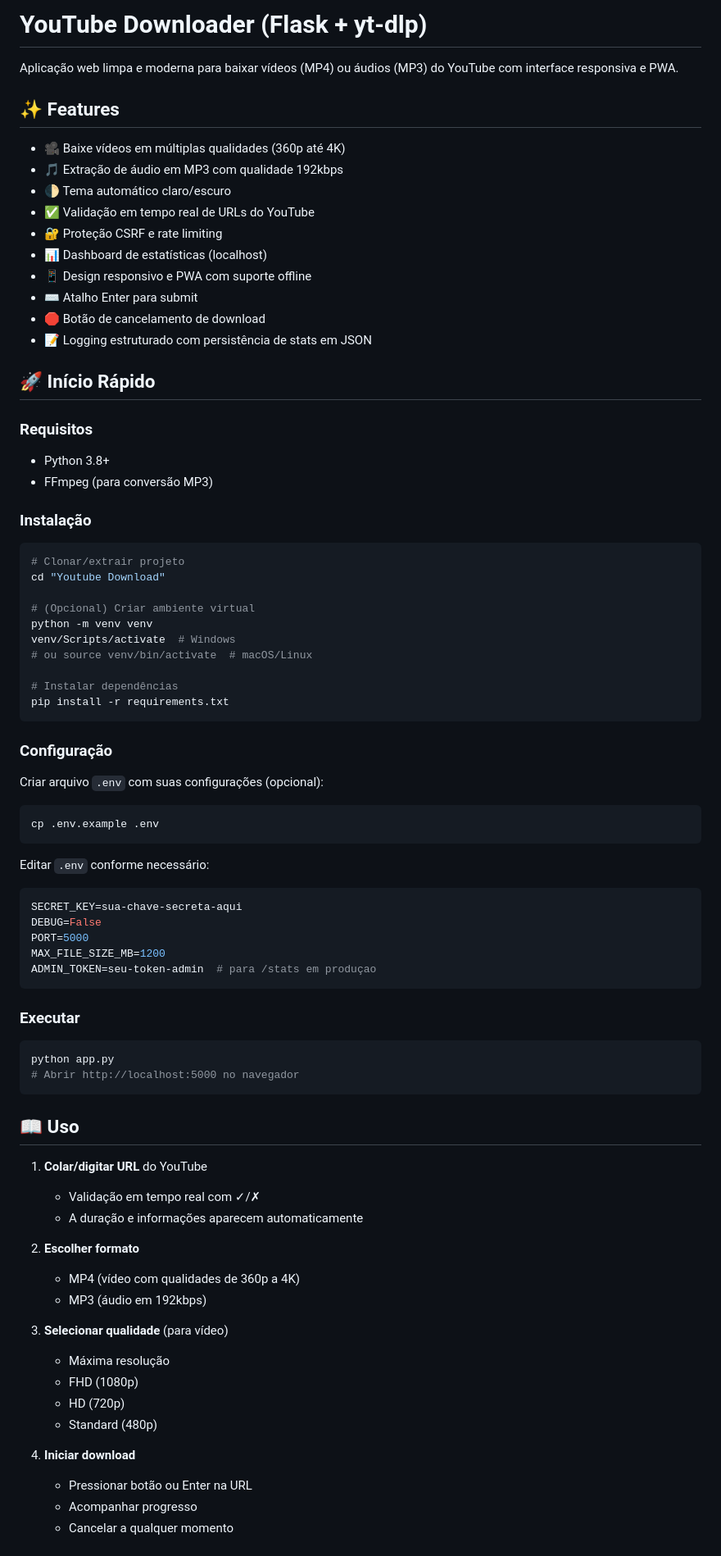
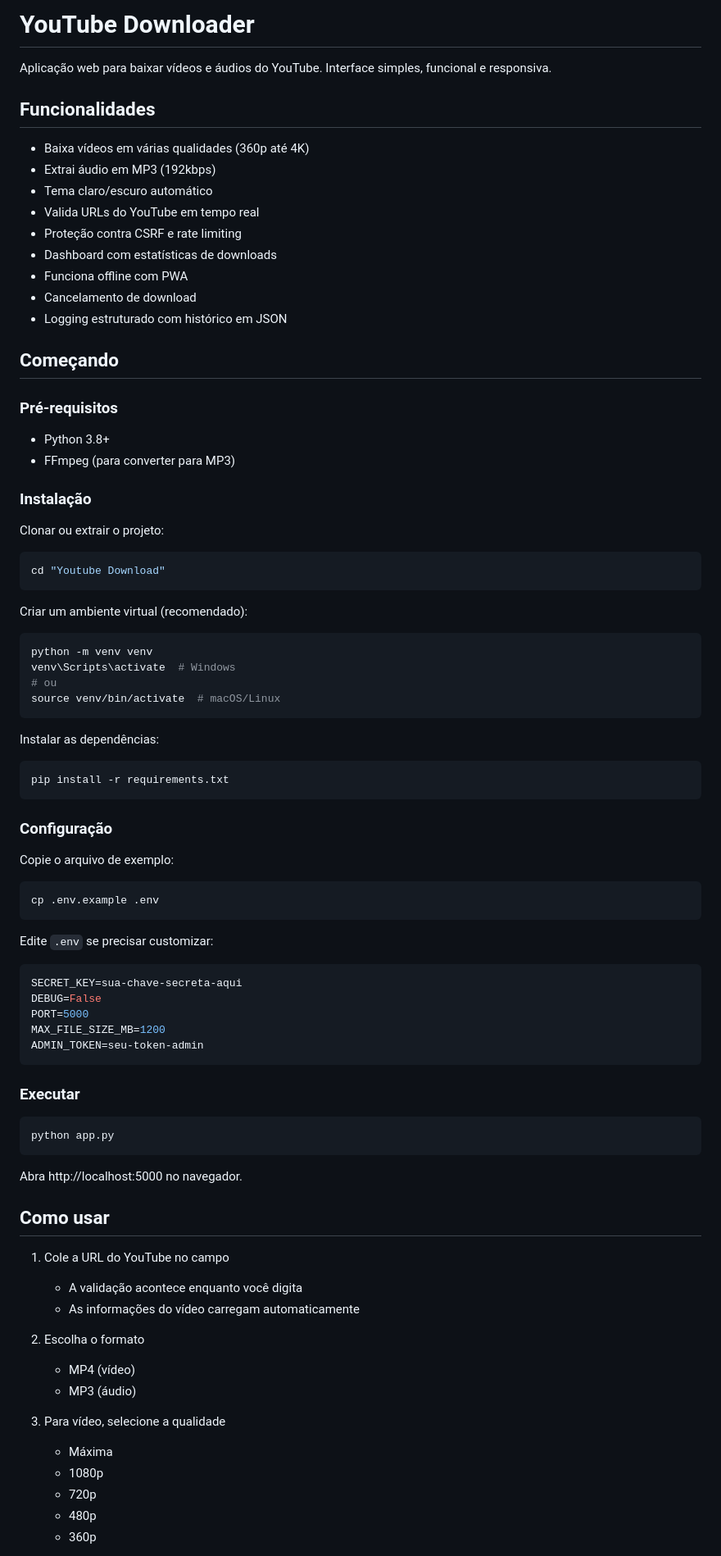
Before and after one commit to victorhuggomed2006-ux/YoutubeDownloader, a Markdown page: README.md, the part around one of its changes. Shown at 82% size. Drawn GitHub-style.

````diff
--- a/README.md
+++ b/README.md
@@ -1,84 +1,89 @@
-# YouTube Downloader (Flask + yt-dlp)
+# YouTube Downloader
 
-Aplicação web limpa e moderna para baixar vídeos (MP4) ou áudios (MP3) do YouTube com interface responsiva e PWA.
+Aplicação web para baixar vídeos e áudios do YouTube. Interface simples, funcional e responsiva.
 
-## ✨ Features
+## Funcionalidades
 
-- 🎥 Baixe vídeos em múltiplas qualidades (360p até 4K)
-- 🎵 Extração de áudio em MP3 com qualidade 192kbps
-- 🌓 Tema automático claro/escuro
-- ✅ Validação em tempo real de URLs do YouTube
-- 🔐 Proteção CSRF e rate limiting
-- 📊 Dashboard de estatísticas (localhost)
-- 📱 Design responsivo e PWA com suporte offline
-- ⌨️ Atalho Enter para submit
-- 🛑 Botão de cancelamento de download
-- 📝 Logging estruturado com persistência de stats em JSON
+- Baixa vídeos em várias qualidades (360p até 4K)
+- Extrai áudio em MP3 (192kbps)
+- Tema claro/escuro automático
+- Valida URLs do YouTube em tempo real
+- Proteção contra CSRF e rate limiting
+- Dashboard com estatísticas de downloads
+- Funciona offline com PWA
+- Cancelamento de download
+- Logging estruturado com histórico em JSON
 
-## 🚀 Início Rápido
+## Começando
 
-### Requisitos
+### Pré-requisitos
+
 - Python 3.8+
-- FFmpeg (para conversão MP3)
+- FFmpeg (para converter para MP3)
 
 ### Instalação
 
+Clonar ou extrair o projeto:
+
 ```bash
-# Clonar/extrair projeto
 cd "Youtube Download"
+```
 
-# (Opcional) Criar ambiente virtual
+Criar um ambiente virtual (recomendado):
+
+```bash
 python -m venv venv
-venv/Scripts/activate  # Windows
-# ou source venv/bin/activate  # macOS/Linux
+venv\Scripts\activate  # Windows
+# ou
+source venv/bin/activate  # macOS/Linux
+```
 
-# Instalar dependências
+Instalar as dependências:
+
+```bash
 pip install -r requirements.txt
 ```
 
 ### Configuração
 
-Criar arquivo `.env` com suas configurações (opcional):
+Copie o arquivo de exemplo:
 
 ```bash
 cp .env.example .env
 ```
 
-Editar `.env` conforme necessário:
+Edite `.env` se precisar customizar:
 
 ```env
 SECRET_KEY=sua-chave-secreta-aqui
 DEBUG=False
 PORT=5000
 MAX_FILE_SIZE_MB=1200
-ADMIN_TOKEN=seu-token-admin  # para /stats em produçao
+ADMIN_TOKEN=seu-token-admin
 ```
 
 ### Executar
 
 ```bash
 python app.py
-# Abrir http://localhost:5000 no navegador
 ```
 
-## 📖 Uso
+Abra http://localhost:5000 no navegador.
 
-1. **Colar/digitar URL** do YouTube
-   - Validação em tempo real com ✓/✗
-   - A duração e informações aparecem automaticamente
+## Como usar
 
-2. **Escolher formato**
-   - MP4 (vídeo com qualidades de 360p a 4K)
-   - MP3 (áudio em 192kbps)
+1. Cole a URL do YouTube no campo
+   - A validação acontece enquanto você digita
+   - As informações do vídeo carregam automaticamente
 
-3. **Selecionar qualidade** (para vídeo)
-   - Máxima resolução
-   - FHD (1080p)
-   - HD (720p)
-   - Standard (480p)
+2. Escolha o formato
+   - MP4 (vídeo)
+   - MP3 (áudio)
 
-4. **Iniciar download**
-   - Pressionar botão ou Enter na URL
-   - Acompanhar progresso
-   - Cancelar a qualquer momento
+3. Para vídeo, selecione a qualidade
+   - Máxima
+   - 1080p
+   - 720p
+   - 480p
+   - 360p
 
````
Also changed, not shown: other parts of README.md (+69 -79 lines).
